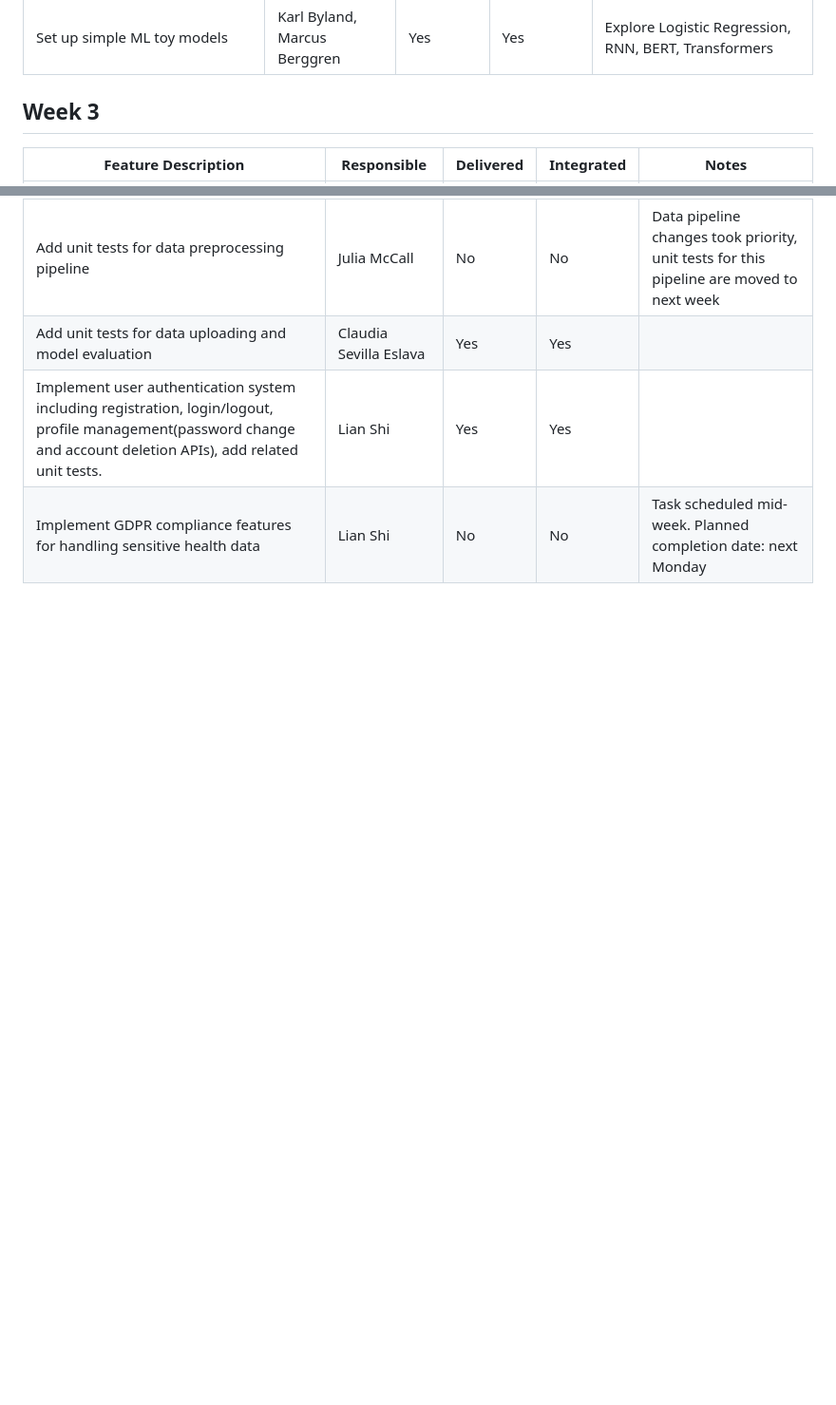
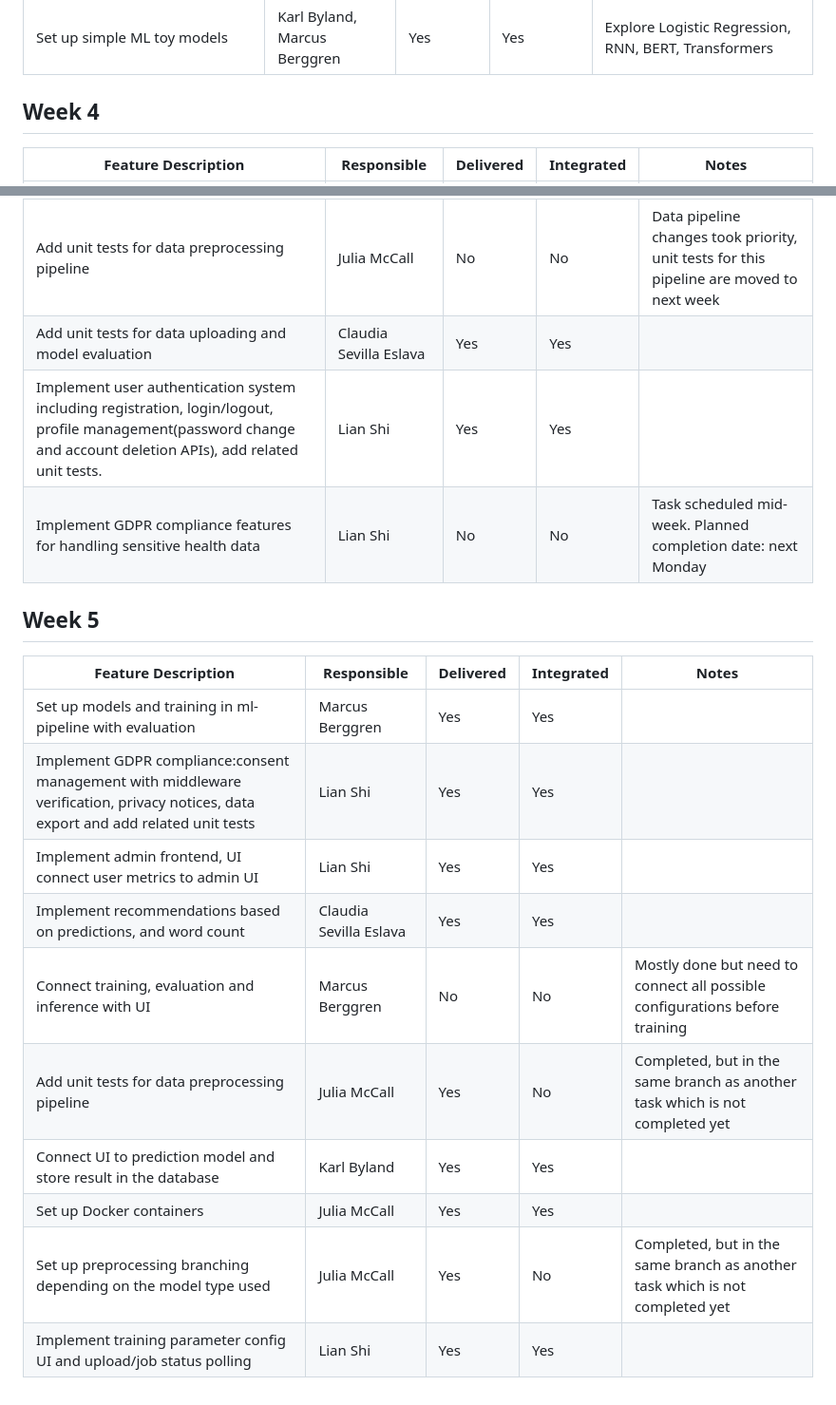
Before and after one commit to clausevilla/Sentio, a Markdown page: docs/project_planning.md, 2 parts joined by grey strips. Shown at 95% size. Drawn GitHub-style; blank space fills up the shorter version.

Commit message:
#17 Update project planning markdown file end of week 5 and fix typo
Former-commit-id: 8b68be0c6f900f0a6d0ae97734d7f103e9579b9d

```diff
--- a/docs/project_planning.md
+++ b/docs/project_planning.md
@@ -32,7 +32,7 @@
 | Set up CSV import infrastructure, and edit model to fit the new dataset (one-hot encoding) | Claudia Sevilla Eslava | Yes | Yes | |
 | Set up simple ML toy models | Karl Byland, Marcus Berggren | Yes | Yes | Explore Logistic Regression, RNN, BERT, Transformers |
 
-## Week 3
+## Week 4
 | Feature Description | Responsible | Delivered | Integrated | Notes |
 |---------------------|-------------|-----------|------------|-------|
 | Set up data cleaning and preprocessing pipelines | Julia McCall | Yes | Yes | |
@@ -43,3 +43,17 @@
 | Add unit tests for data uploading and model evaluation | Claudia Sevilla Eslava | Yes | Yes | |
 | Implement user authentication system including registration, login/logout, profile management(password change and account deletion APIs), add related unit tests. | Lian Shi | Yes | Yes | |
 | Implement GDPR compliance features for handling sensitive health data | Lian Shi | No | No | Task scheduled mid-week. Planned completion date: next Monday |
+
+## Week 5
+| Feature Description | Responsible | Delivered | Integrated | Notes |
+|---------------------|-------------|-----------|------------|-------|
+| Set up models and training in ml-pipeline with evaluation | Marcus Berggren | Yes | Yes | |
+| Implement GDPR compliance:consent management with middleware verification, privacy notices, data export and add related unit tests | Lian Shi | Yes | Yes | |
+| Implement admin frontend, UI connect user metrics to admin UI | Lian Shi | Yes | Yes |  |
+| Implement recommendations based on predictions, and word count  | Claudia Sevilla Eslava | Yes | Yes |  |
+| Connect training, evaluation and inference with UI | Marcus Berggren | No | No | Mostly done but need to connect all possible configurations before training |
+| Add unit tests for data preprocessing pipeline | Julia McCall | Yes | No | Completed, but in the same branch as another task which is not completed yet |
+| Connect UI to prediction model and store result in the database | Karl Byland | Yes | Yes |  |
+| Set up Docker containers | Julia McCall | Yes | Yes |  |
+| Set up preprocessing branching depending on the model type used | Julia McCall | Yes | No | Completed, but in the same branch as another task which is not completed yet |
+| Implement training parameter config UI and upload/job status polling | Lian Shi | Yes | Yes |  |
```
